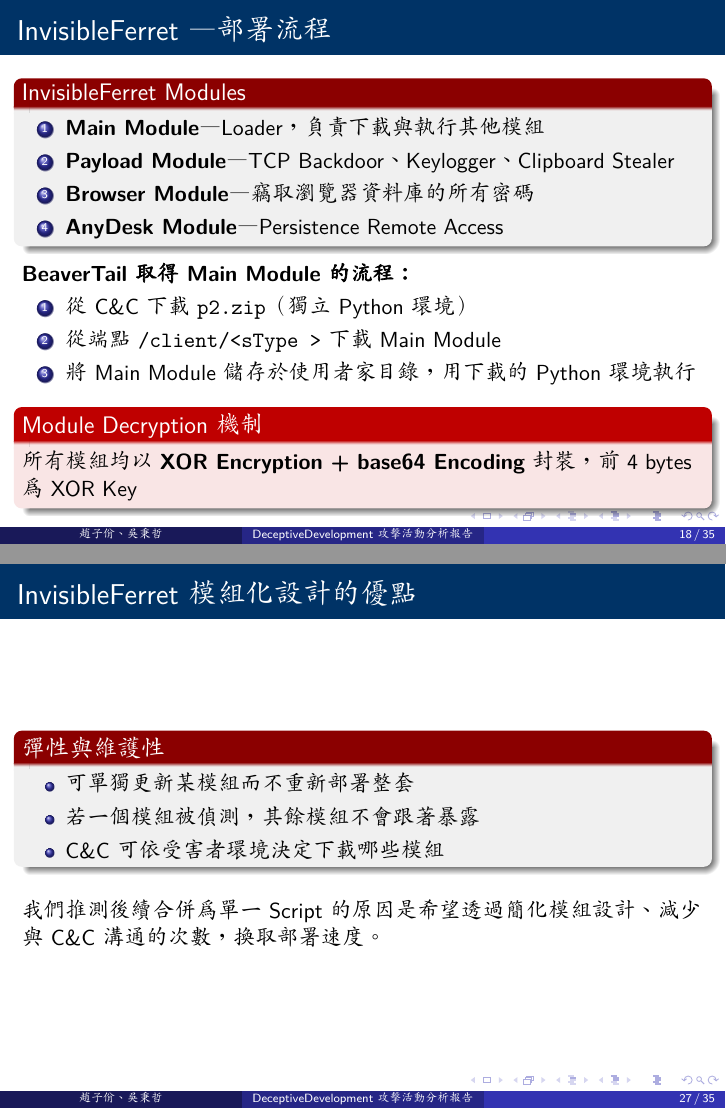
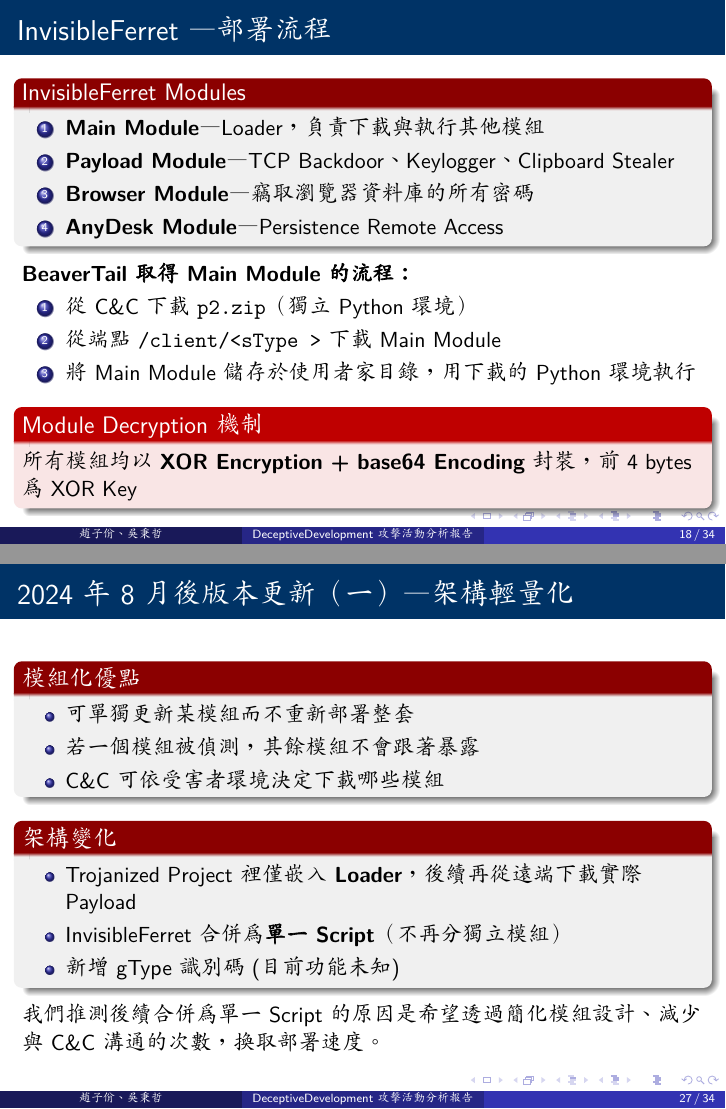
Before and after one commit to jacob20050114/DeceptiveDevelopment-targets-freelance-developers, LaTeX slides (report.tex): pages 18 and 27 of 35 before the commit and pages 18 and 27 of 34 after it, joined at a grey line. Compiled offline with XeLaTeX; a missing font is replaced by an installed copy or a similar font.

Commit message:
rewrite p.27

```diff
--- a/report.tex
+++ b/report.tex
@@ -574,7 +574,7 @@
   \end{itemize}
 \end{frame}
 
-\begin{frame}{InvisibleFerret 模組化設計的優點}
+% \begin{frame}{InvisibleFerret 模組化設計的優點}
   % \begin{columns}[T]
   %   \begin{column}{0.48\textwidth}
   %     \begin{block}{降低被偵測風險}
@@ -595,23 +595,30 @@
   %     \end{block}
   %   \end{column}
   % \end{columns}
-  \begin{block}{彈性與維護性}
+%   \begin{block}{彈性與維護性}
+%     \begin{itemize}
+%       \item 可單獨更新某模組而不重新部署整套
+%       \item 若一個模組被偵測，其餘模組不會跟著暴露
+%       \item C\&C 可依受害者環境決定下載哪些模組
+%     \end{itemize}
+%   \end{block}
+%   \vspace{0.3cm}
+%   我們推測後續合併為單一 Script 的原因是希望透過簡化模組設計、減少與 C\&C 溝通的次數，換取部署速度。
+
+% \end{frame}
+
+% ============================================================
+\section{後續版本更新與演進}
+% ============================================================
+
+\begin{frame}{2024 年 8 月後版本更新（一）— 架構輕量化}
+  \begin{block}{模組化優點}
     \begin{itemize}
       \item 可單獨更新某模組而不重新部署整套
       \item 若一個模組被偵測，其餘模組不會跟著暴露
       \item C\&C 可依受害者環境決定下載哪些模組
     \end{itemize}
   \end{block}
-  \vspace{0.3cm}
-  我們推測後續合併為單一 Script 的原因是希望透過簡化模組設計、減少與 C\&C 溝通的次數，換取部署速度。
-
-\end{frame}
-
-% ============================================================
-\section{後續版本更新與演進}
-% ============================================================
-
-\begin{frame}{2024 年 8 月後版本更新（一）— 架構輕量化}
   \begin{block}{架構變化}
     \begin{itemize}
       \item Trojanized Project裡僅嵌入 \textbf{Loader}，後續再從遠端下載實際 Payload
@@ -619,6 +626,8 @@
       \item 新增 gType 識別碼(目前功能未知)
     \end{itemize}
   \end{block}
+  我們推測後續合併為單一 Script 的原因是希望透過簡化模組設計、減少與 C\&C 溝通的次數，換取部署速度。
+
 \end{frame}
 
 \begin{frame}{2024 年 8 月後版本更新（二）— 新增功能}
```
